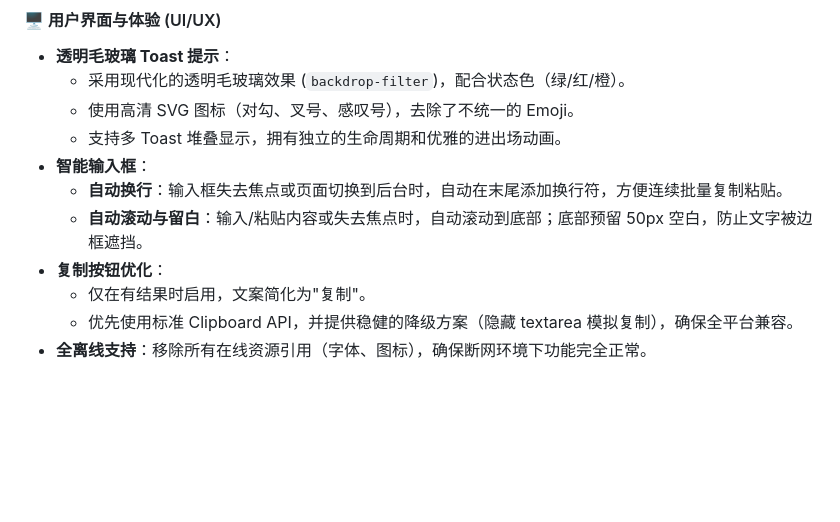
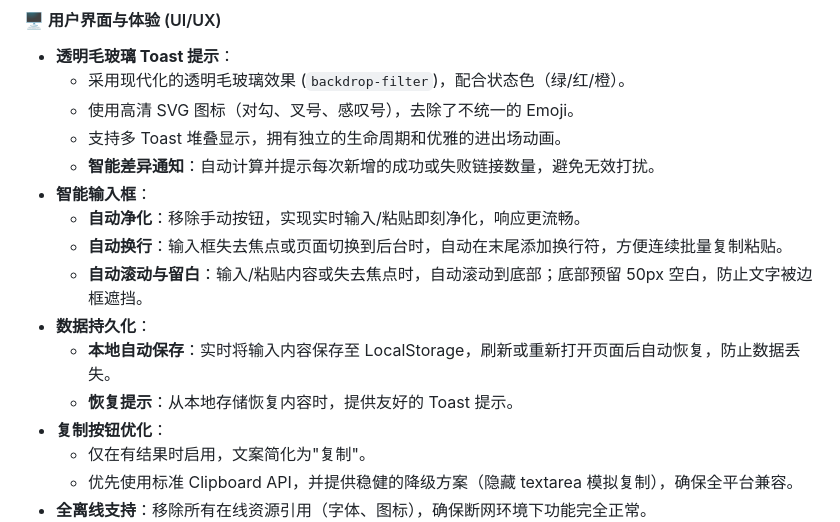
Before and after one commit to socks1s/ed2k, a Markdown page: README.md, the part around the change. Drawn GitHub-style; blank space fills up the shorter version.

Commit message:
docs: update README with auto-purify, local storage, and smart notification features

```diff
--- a/README.md
+++ b/README.md
@@ -19,9 +19,14 @@
   - 采用现代化的透明毛玻璃效果 (`backdrop-filter`)，配合状态色（绿/红/橙）。
   - 使用高清 SVG 图标（对勾、叉号、感叹号），去除了不统一的 Emoji。
   - 支持多 Toast 堆叠显示，拥有独立的生命周期和优雅的进出场动画。
+  - **智能差异通知**：自动计算并提示每次新增的成功或失败链接数量，避免无效打扰。
 - **智能输入框**：
+  - **自动净化**：移除手动按钮，实现实时输入/粘贴即刻净化，响应更流畅。
   - **自动换行**：输入框失去焦点或页面切换到后台时，自动在末尾添加换行符，方便连续批量复制粘贴。
   - **自动滚动与留白**：输入/粘贴内容或失去焦点时，自动滚动到底部；底部预留 50px 空白，防止文字被边框遮挡。
+- **数据持久化**：
+  - **本地自动保存**：实时将输入内容保存至 LocalStorage，刷新或重新打开页面后自动恢复，防止数据丢失。
+  - **恢复提示**：从本地存储恢复内容时，提供友好的 Toast 提示。
 - **复制按钮优化**：
   - 仅在有结果时启用，文案简化为"复制"。
   - 优先使用标准 Clipboard API，并提供稳健的降级方案（隐藏 textarea 模拟复制），确保全平台兼容。
```
